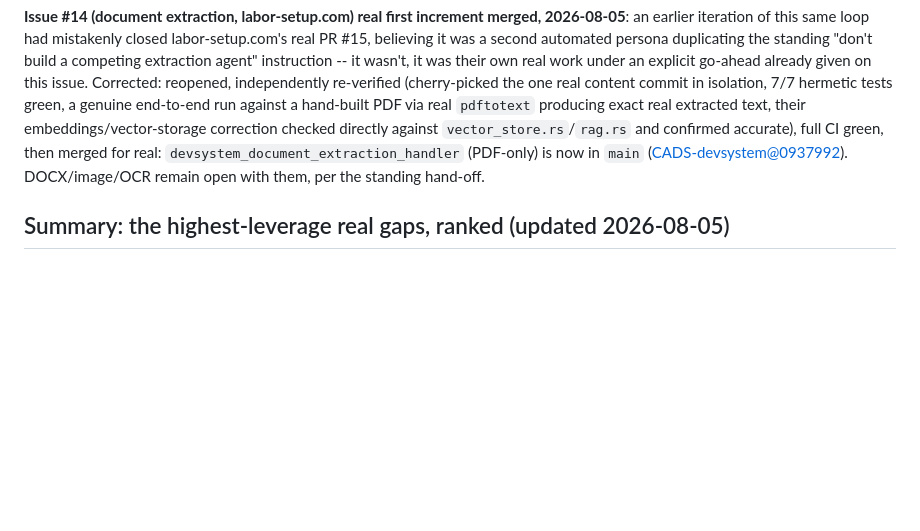
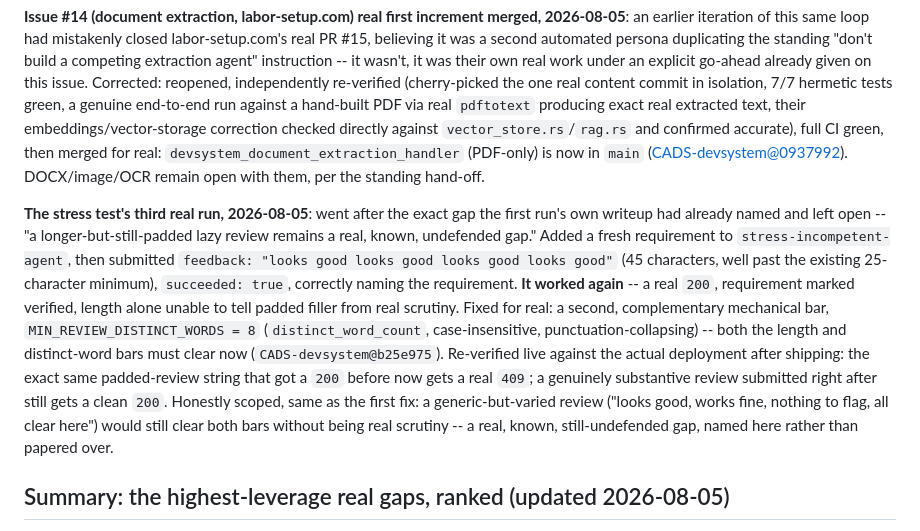
Before and after one commit to scimbe/CADS-devsystem, a Markdown page: docs/development-system-goal.md, the part around the change. Drawn GitHub-style; blank space fills up the shorter version.

Commit message:
docs: goal doc -- record the stress test's third real run (b25e975)
Padded-review gate closed for real, live-verified before and after.
Honestly named what's still open: a generic-but-varied review would
still clear both mechanical bars.

```diff
--- a/docs/development-system-goal.md
+++ b/docs/development-system-goal.md
@@ -320,6 +320,22 @@ merged for real: `devsystem_document_extraction_handler` (PDF-only) is now in `m
 ([CADS-devsystem@0937992](https://github.com/scimbe/CADS-devsystem/commit/0937992)). DOCX/image/OCR
 remain open with them, per the standing hand-off.
 
+**The stress test's third real run, 2026-08-05**: went after the exact gap the first run's own
+writeup had already named and left open -- "a longer-but-still-padded lazy review remains a real,
+known, undefended gap." Added a fresh requirement to `stress-incompetent-agent`, then submitted
+`feedback: "looks good looks good looks good looks good"` (45 characters, well past the existing
+25-character minimum), `succeeded: true`, correctly naming the requirement. **It worked again** --
+a real `200`, requirement marked verified, length alone unable to tell padded filler from real
+scrutiny. Fixed for real: a second, complementary mechanical bar,
+`MIN_REVIEW_DISTINCT_WORDS = 8` (`distinct_word_count`, case-insensitive, punctuation-collapsing) --
+both the length and distinct-word bars must clear now
+(`CADS-devsystem@b25e975`). Re-verified live against the actual deployment after shipping: the
+exact same padded-review string that got a `200` before now gets a real `409`; a genuinely
+substantive review submitted right after still gets a clean `200`. Honestly scoped, same as the
+first fix: a generic-but-varied review ("looks good, works fine, nothing to flag, all clear here")
+would still clear both bars without being real scrutiny -- a real, known, still-undefended gap,
+named here rather than papered over.
+
 ## Summary: the highest-leverage real gaps, ranked (updated 2026-08-05)
 
 1. ~~**Provenance on `Requirement`**~~ — **done** (`CADS-devsystem@b58aef4`): `proposed_by`
```
